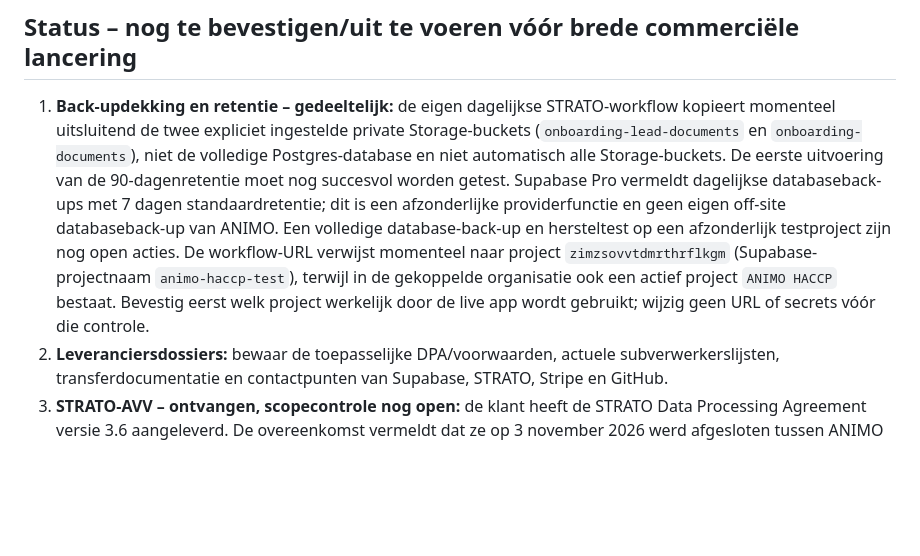
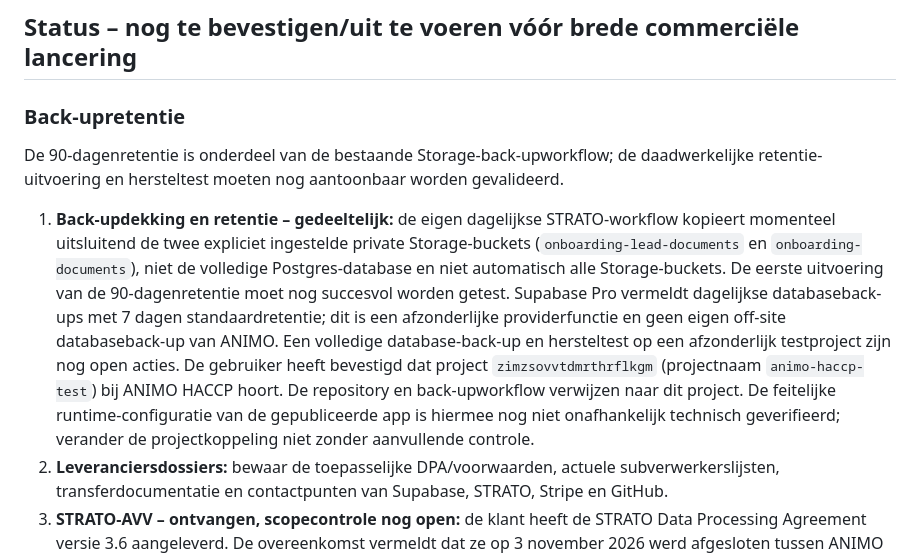
Before and after one commit to jeroen-hash/animo-haccp-web, a Markdown page: docs/gdpr/README.md, the part around the change. Rendered like a GitHub page; blank space fills up the shorter version.

Commit message:
Documenteer bevestigde ANIMO Supabase-projectkeuze en back-upretentie

```diff
--- a/docs/gdpr/README.md
+++ b/docs/gdpr/README.md
@@ -19,7 +19,10 @@ Dit werkdossier ondersteunt de AVG/GDPR-governance van ANIMO HACCP. Het is inter
 - Leveranciers zoals Supabase, STRATO, Stripe en GitHub hebben elk hun eigen contractuele rol; Stripe kan voor bepaalde doeleinden zelfstandig verwerkingsverantwoordelijke zijn.
 
 ## Status – nog te bevestigen/uit te voeren vóór brede commerciële lancering
-1. **Back-updekking en retentie – gedeeltelijk:** de eigen dagelijkse STRATO-workflow kopieert momenteel uitsluitend de twee expliciet ingestelde private Storage-buckets (`onboarding-lead-documents` en `onboarding-documents`), niet de volledige Postgres-database en niet automatisch alle Storage-buckets. De eerste uitvoering van de 90-dagenretentie moet nog succesvol worden getest. Supabase Pro vermeldt dagelijkse databaseback-ups met 7 dagen standaardretentie; dit is een afzonderlijke providerfunctie en geen eigen off-site databaseback-up van ANIMO. Een volledige database-back-up en hersteltest op een afzonderlijk testproject zijn nog open acties. De workflow-URL verwijst momenteel naar project `zimzsovvtdmrthrflkgm` (Supabase-projectnaam `animo-haccp-test`), terwijl in de gekoppelde organisatie ook een actief project `ANIMO HACCP` bestaat. Bevestig eerst welk project werkelijk door de live app wordt gebruikt; wijzig geen URL of secrets vóór die controle.
+
+### Back-upretentie
+De 90-dagenretentie is onderdeel van de bestaande Storage-back-upworkflow; de daadwerkelijke retentie-uitvoering en hersteltest moeten nog aantoonbaar worden gevalideerd.
+1. **Back-updekking en retentie – gedeeltelijk:** de eigen dagelijkse STRATO-workflow kopieert momenteel uitsluitend de twee expliciet ingestelde private Storage-buckets (`onboarding-lead-documents` en `onboarding-documents`), niet de volledige Postgres-database en niet automatisch alle Storage-buckets. De eerste uitvoering van de 90-dagenretentie moet nog succesvol worden getest. Supabase Pro vermeldt dagelijkse databaseback-ups met 7 dagen standaardretentie; dit is een afzonderlijke providerfunctie en geen eigen off-site databaseback-up van ANIMO. Een volledige database-back-up en hersteltest op een afzonderlijk testproject zijn nog open acties. De gebruiker heeft bevestigd dat project `zimzsovvtdmrthrflkgm` (projectnaam `animo-haccp-test`) bij ANIMO HACCP hoort. De repository en back-upworkflow verwijzen naar dit project. De feitelijke runtime-configuratie van de gepubliceerde app is hiermee nog niet onafhankelijk technisch geverifieerd; verander de projectkoppeling niet zonder aanvullende controle.
 2. **Leveranciersdossiers:** bewaar de toepasselijke DPA/voorwaarden, actuele subverwerkerslijsten, transferdocumentatie en contactpunten van Supabase, STRATO, Stripe en GitHub.
 3. **STRATO-AVV – ontvangen, scopecontrole nog open:** de klant heeft de STRATO Data Processing Agreement versie 3.6 aangeleverd. De overeenkomst vermeldt dat ze op 3 november 2026 werd afgesloten tussen ANIMO VOF als klant/verwerkingsverantwoordelijke en STRATO GmbH als verwerker, en verwijst naar artikel 28 AVG. De bijlagen beschrijven onder meer hosting- en e-mailproducten, maar de overeenkomst bepaalt dat de concrete verwerking afhangt van de werkelijk bestelde producten. SFTP wordt niet als afzonderlijk product genoemd. De subverwerkersbijlage draagt datum 18 maart 2024; vraag/controleer daarom de actuele lijst en bevestig welke diensten op het STRATO-account actief zijn. De AVV bepaalt in algemene zin EU/EER-verwerking, tenzij doorgifte naar derde landen noodzakelijk is; ze bewijst op zichzelf niet de exacte opslaglocatie van elk concreet ANIMO-bestand.
 4. **Contractacceptatie:** de onboardingpagina vereist akkoord met algemene voorwaarden, privacyverklaring en verwerkersovereenkomst. De onboardingfunctie controleert het akkoord en bewaart de documentversie (`2026-11-07`) en server-side tijdstip in de aanvraag. Controleer bij wijzigingen dat de akkoordtekst en versies synchroon blijven.
```
